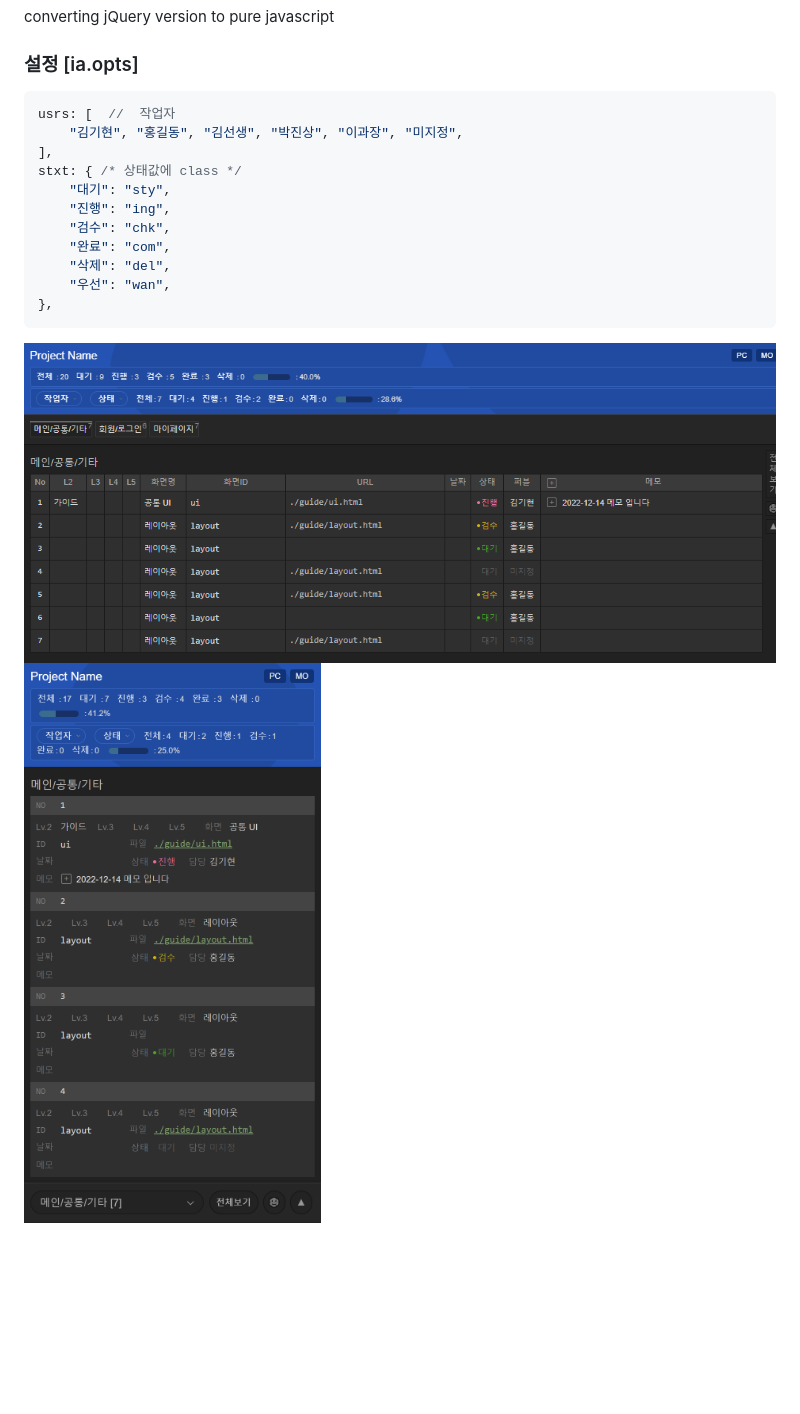
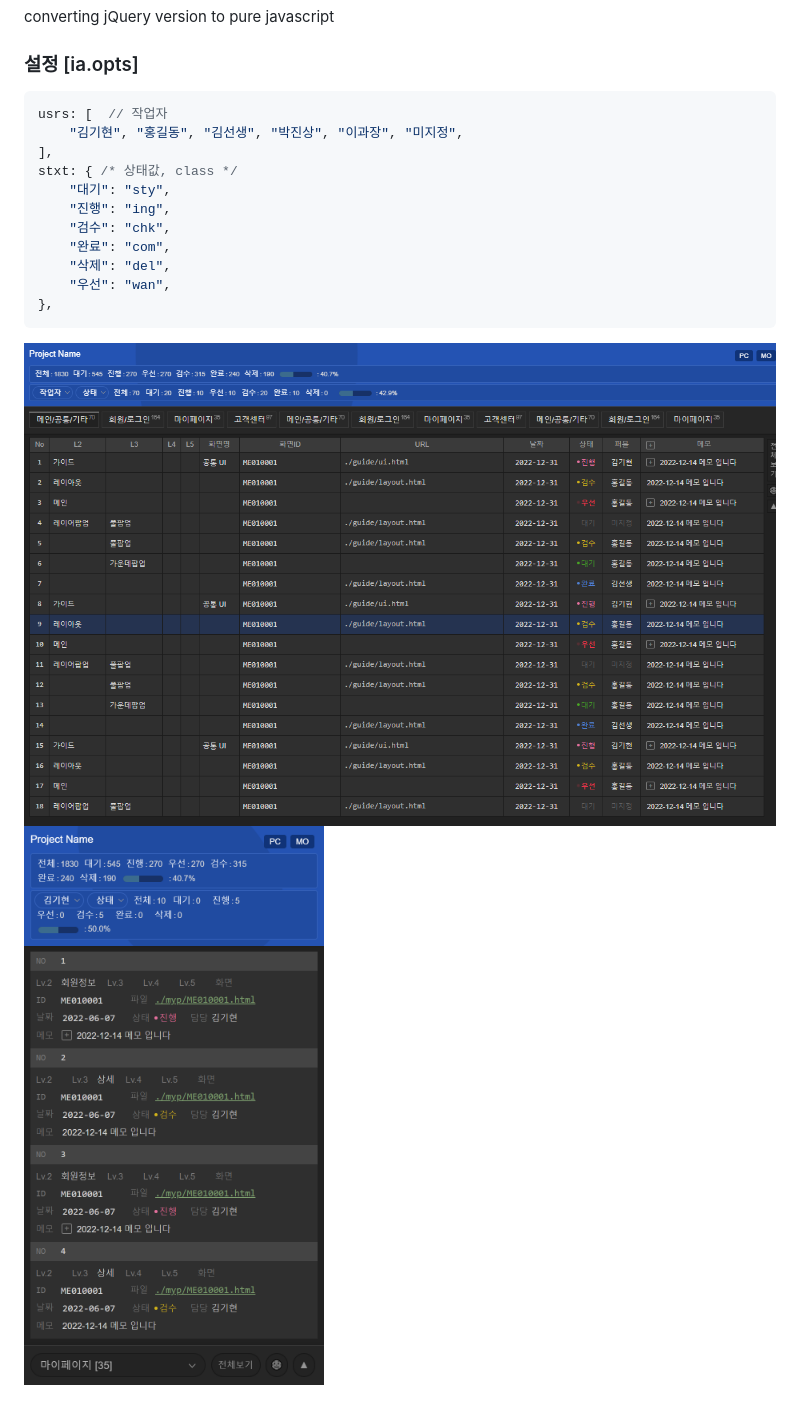
Before and after one commit to kimkee/ia, a Markdown page: README.md, the part around the change. Drawn GitHub-style; pictures changed too: screenshot1.png, screenshot2.png; blank space fills up the shorter version.

````diff
--- a/README.md
+++ b/README.md
@@ -6,10 +6,10 @@ converting jQuery version to pure javascript
 
 ###  설정 [ia.opts]
 ```js
-usrs: [  //  작업자
+usrs: [  // 작업자
 	"김기현", "홍길동", "김선생", "박진상", "이과장", "미지정",
 ],
-stxt: { /* 상태값에 class */
+stxt: { /* 상태값, class */
 	"대기": "sty",
 	"진행": "ing",
 	"검수": "chk",
````
Also changed, not shown: 3 other files.
